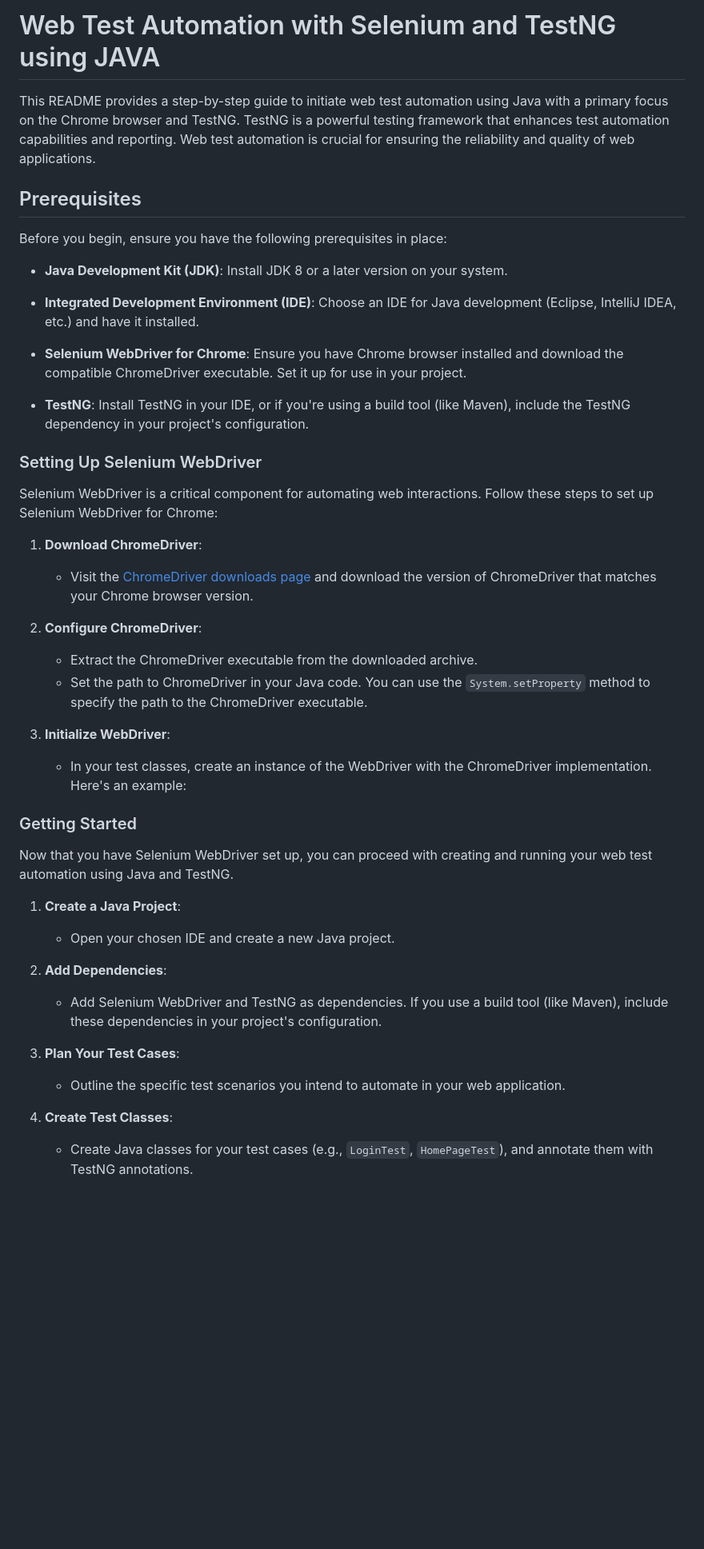
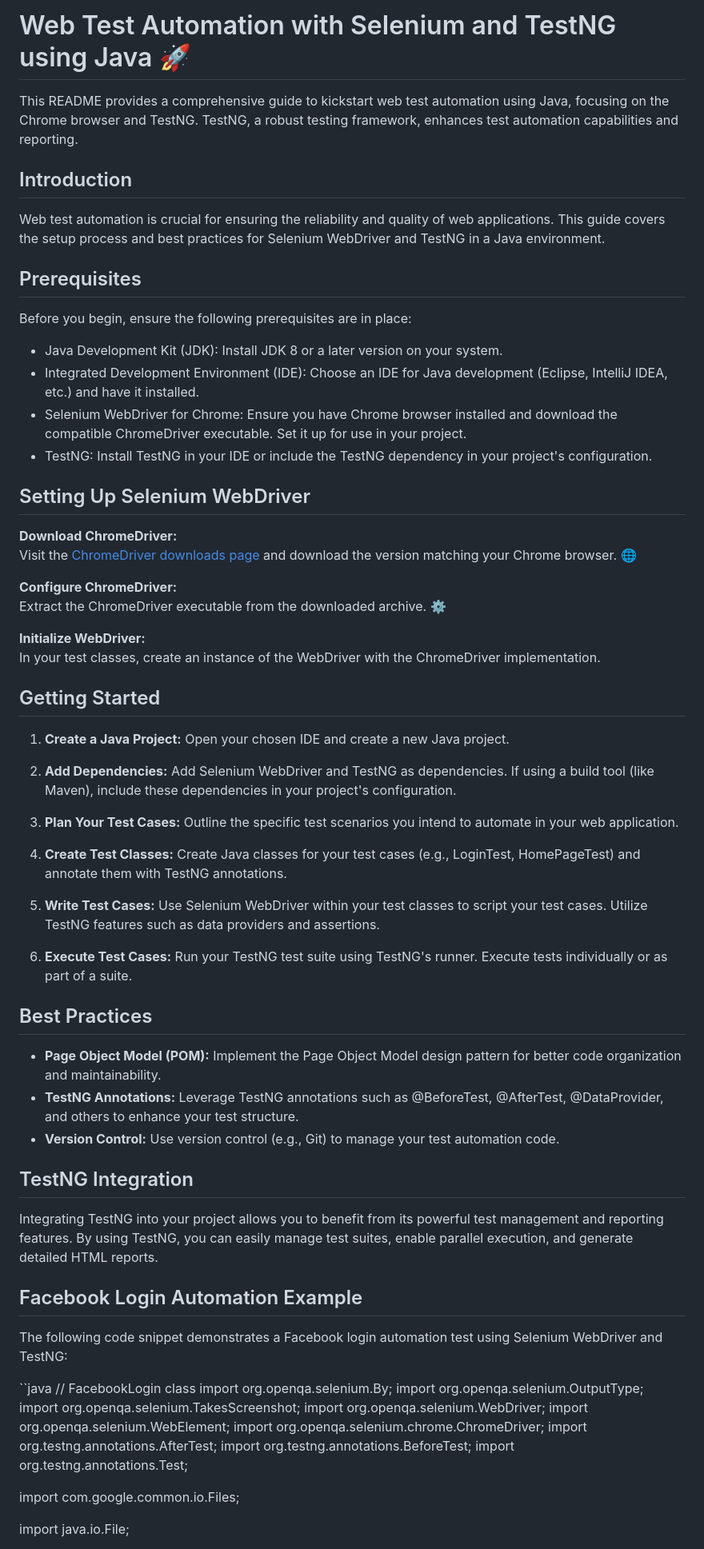
Before and after one commit to NadunBandara/Web-test-Automation-with-Selenium-and-TestNG, a Markdown page: README.md, the part around one of its changes. Shown at 80% size. Drawn GitHub-style; blank space fills up the shorter version.

```diff
--- a/README.md
+++ b/README.md
@@ -1,46 +1,71 @@
-# Web Test Automation with Selenium and TestNG using JAVA
+# Web Test Automation with Selenium and TestNG using Java 🚀
 
-This README provides a step-by-step guide to initiate web test automation using Java with a primary focus on the Chrome browser and TestNG. TestNG is a powerful testing framework that enhances test automation capabilities and reporting. Web test automation is crucial for ensuring the reliability and quality of web applications.
+This README provides a comprehensive guide to kickstart web test automation using Java, focusing on the Chrome browser and TestNG. TestNG, a robust testing framework, enhances test automation capabilities and reporting.
+
+## Introduction
+Web test automation is crucial for ensuring the reliability and quality of web applications. This guide covers the setup process and best practices for Selenium WebDriver and TestNG in a Java environment.
 
 ## Prerequisites
+Before you begin, ensure the following prerequisites are in place:
 
-Before you begin, ensure you have the following prerequisites in place:
+- Java Development Kit (JDK): Install JDK 8 or a later version on your system.
+- Integrated Development Environment (IDE): Choose an IDE for Java development (Eclipse, IntelliJ IDEA, etc.) and have it installed.
+- Selenium WebDriver for Chrome: Ensure you have Chrome browser installed and download the compatible ChromeDriver executable. Set it up for use in your project.
+- TestNG: Install TestNG in your IDE or include the TestNG dependency in your project's configuration.
 
-- **Java Development Kit (JDK)**: Install JDK 8 or a later version on your system.
+## Setting Up Selenium WebDriver
+**Download ChromeDriver:**
+Visit the [ChromeDriver downloads page](https://sites.google.com/chromium.org/driver/) and download the version matching your Chrome browser. 🌐
 
-- **Integrated Development Environment (IDE)**: Choose an IDE for Java development (Eclipse, IntelliJ IDEA, etc.) and have it installed.
+**Configure ChromeDriver:**
+Extract the ChromeDriver executable from the downloaded archive. ⚙️
 
-- **Selenium WebDriver for Chrome**: Ensure you have Chrome browser installed and download the compatible ChromeDriver executable. Set it up for use in your project.
+**Initialize WebDriver:**
+In your test classes, create an instance of the WebDriver with the ChromeDriver implementation.
 
-- **TestNG**: Install TestNG in your IDE, or if you're using a build tool (like Maven), include the TestNG dependency in your project's configuration.
+## Getting Started
+1. **Create a Java Project:**
+   Open your chosen IDE and create a new Java project.
 
-### Setting Up Selenium WebDriver
+2. **Add Dependencies:**
+   Add Selenium WebDriver and TestNG as dependencies. If using a build tool (like Maven), include these dependencies in your project's configuration.
 
-Selenium WebDriver is a critical component for automating web interactions. Follow these steps to set up Selenium WebDriver for Chrome:
+3. **Plan Your Test Cases:**
+   Outline the specific test scenarios you intend to automate in your web application.
 
-1. **Download ChromeDriver**:
-   - Visit the [ChromeDriver downloads page](https://sites.google.com/chromium.org/driver/) and download the version of ChromeDriver that matches your Chrome browser version.
+4. **Create Test Classes:**
+   Create Java classes for your test cases (e.g., LoginTest, HomePageTest) and annotate them with TestNG annotations.
 
-2. **Configure ChromeDriver**:
-   - Extract the ChromeDriver executable from the downloaded archive.
-   - Set the path to ChromeDriver in your Java code. You can use the `System.setProperty` method to specify the path to the ChromeDriver executable.
+5. **Write Test Cases:**
+   Use Selenium WebDriver within your test classes to script your test cases. Utilize TestNG features such as data providers and assertions.
 
-3. **Initialize WebDriver**:
-   - In your test classes, create an instance of the WebDriver with the ChromeDriver implementation. Here's an example:
+6. **Execute Test Cases:**
+   Run your TestNG test suite using TestNG's runner. Execute tests individually or as part of a suite.
 
-### Getting Started
+## Best Practices
+- **Page Object Model (POM):** Implement the Page Object Model design pattern for better code organization and maintainability.
+- **TestNG Annotations:** Leverage TestNG annotations such as @BeforeTest, @AfterTest, @DataProvider, and others to enhance your test structure.
+- **Version Control:** Use version control (e.g., Git) to manage your test automation code.
 
-Now that you have Selenium WebDriver set up, you can proceed with creating and running your web test automation using Java and TestNG.
+## TestNG Integration
+Integrating TestNG into your project allows you to benefit from its powerful test management and reporting features. By using TestNG, you can easily manage test suites, enable parallel execution, and generate detailed HTML reports.
 
-1. **Create a Java Project**:
-   - Open your chosen IDE and create a new Java project.
+## Facebook Login Automation Example
+The following code snippet demonstrates a Facebook login automation test using Selenium WebDriver and TestNG:
 
-2. **Add Dependencies**:
-   - Add Selenium WebDriver and TestNG as dependencies. If you use a build tool (like Maven), include these dependencies in your project's configuration.
+``java
+// FacebookLogin class
+import org.openqa.selenium.By;
+import org.openqa.selenium.OutputType;
+import org.openqa.selenium.TakesScreenshot;
+import org.openqa.selenium.WebDriver;
+import org.openqa.selenium.WebElement;
+import org.openqa.selenium.chrome.ChromeDriver;
+import org.testng.annotations.AfterTest;
+import org.testng.annotations.BeforeTest;
+import org.testng.annotations.Test;
 
-3. **Plan Your Test Cases**:
-   - Outline the specific test scenarios you intend to automate in your web application.
+import com.google.common.io.Files;
 
-4. **Create Test Classes**:
-   - Create Java classes for your test cases (e.g., `LoginTest`, `HomePageTest`), and annotate them with TestNG annotations.
+import java.io.File;
 
```
Also changed, not shown: other parts of README.md (+29 -12 lines).
